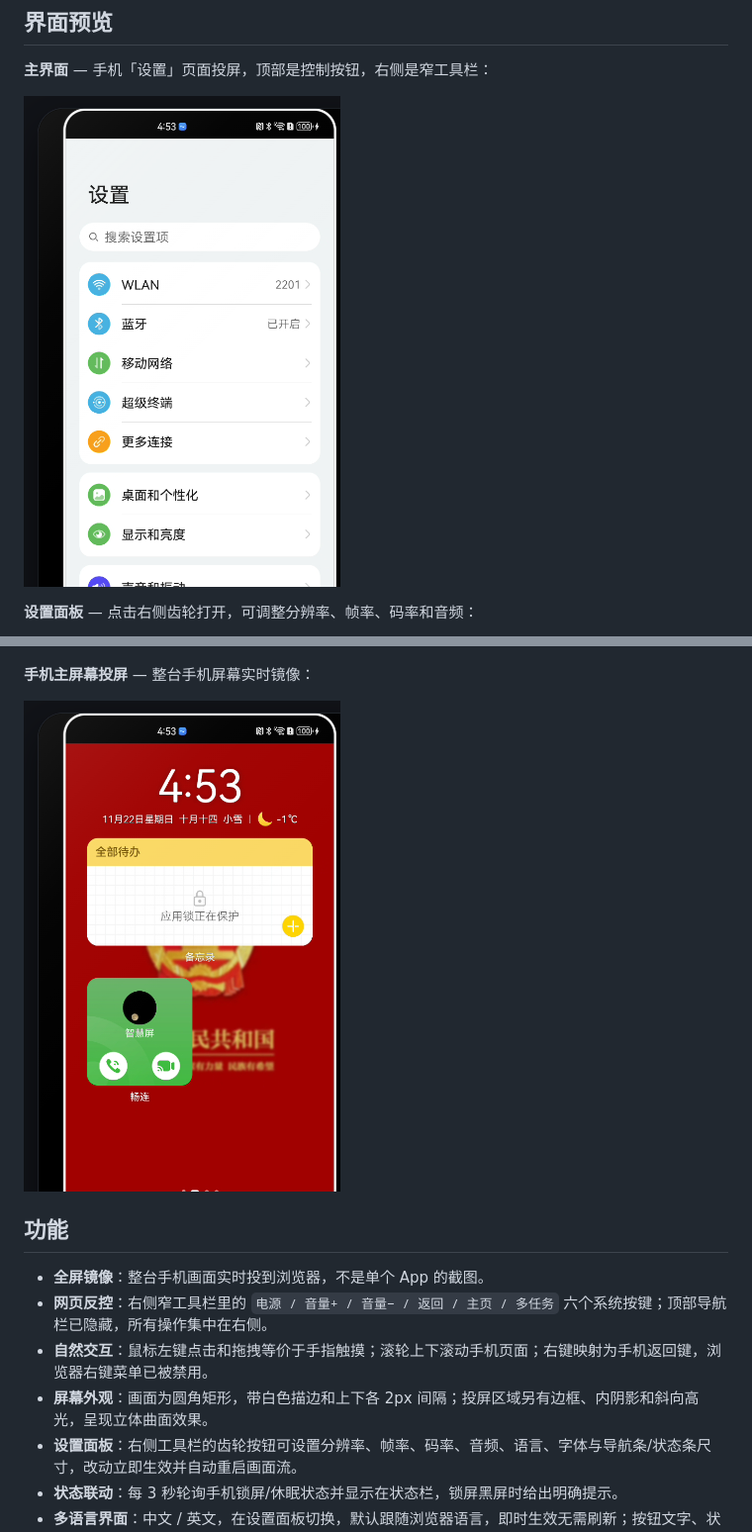
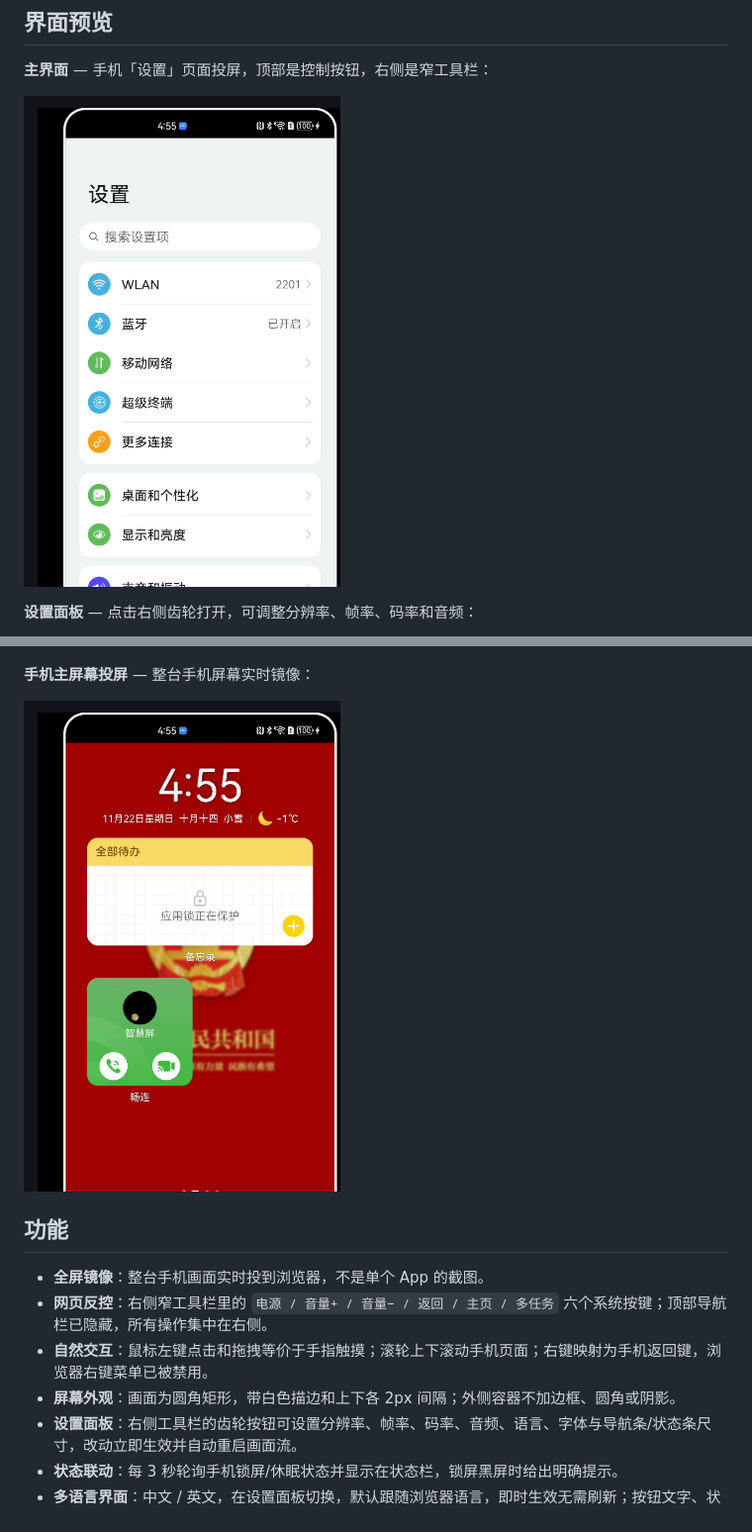
Before and after one commit to zhang-lijie/phone-screen-link, a Markdown page: README.md, 2 parts joined by grey strips. Shown at 99% size. Rendered like a GitHub page; pictures changed too: docs/screenshots/01-main.png, docs/screenshots/03-phone-home.png.

```diff
--- a/README.md
+++ b/README.md
@@ -39,7 +39,7 @@ v0.5.13，Home / Back / 音量 / 电源等按键走一条轻量 ADB 控制桥。
 - **全屏镜像**：整台手机画面实时投到浏览器，不是单个 App 的截图。
 - **网页反控**：右侧窄工具栏里的 `电源 / 音量+ / 音量− / 返回 / 主页 / 多任务` 六个系统按键；顶部导航栏已隐藏，所有操作集中在右侧。
 - **自然交互**：鼠标左键点击和拖拽等价于手指触摸；滚轮上下滚动手机页面；右键映射为手机返回键，浏览器右键菜单已被禁用。
-- **屏幕外观**：画面为圆角矩形，带白色描边和上下各 2px 间隔；投屏区域另有边框、内阴影和斜向高光，呈现立体曲面效果。
+- **屏幕外观**：画面为圆角矩形，带白色描边和上下各 2px 间隔；外侧容器不加边框、圆角或阴影。
 - **设置面板**：右侧工具栏的齿轮按钮可设置分辨率、帧率、码率、音频、语言、字体与导航条/状态条尺寸，改动立即生效并自动重启画面流。
 - **状态联动**：每 3 秒轮询手机锁屏/休眠状态并显示在状态栏，锁屏黑屏时给出明确提示。
 - **多语言界面**：中文 / 英文，在设置面板切换，默认跟随浏览器语言，即时生效无需刷新；按钮文字、状态提示、锁屏/剪贴板提示、右侧工具栏的悬浮提示（tooltip），以及引擎直接绘制在画面上的画质统计文字都会一起翻译。
```
Also changed, not shown: docs/screenshots/02-settings.png, 1 other file.
